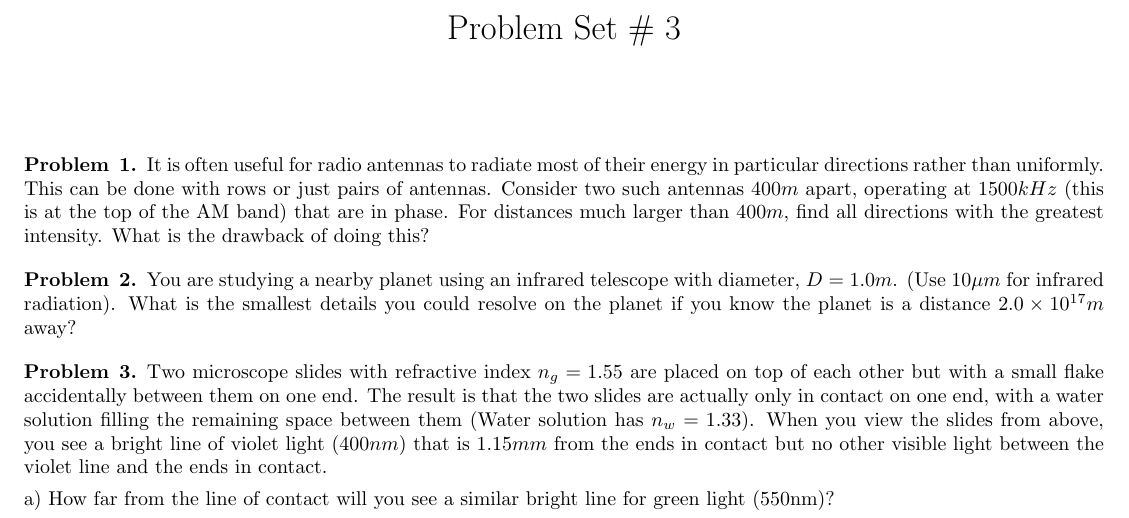
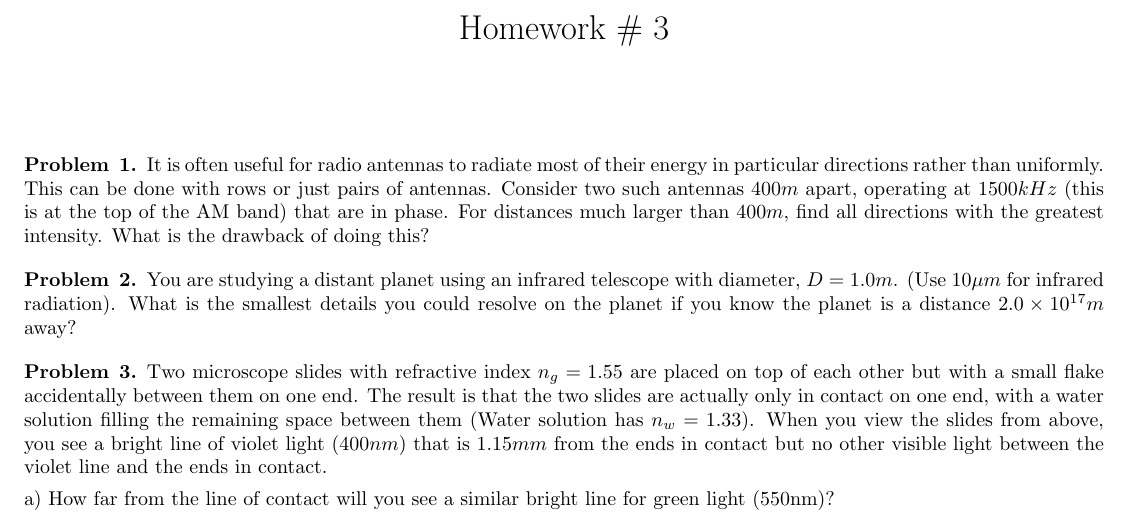
Before and after one commit to Phdntom/latex, a LaTeX problem sheet (HW3.tex): part of the page, cut at the place of the change. Compiled offline with pdfLaTeX.

Commit message:
Update HW3.tex

```diff
--- a/HW3.tex
+++ b/HW3.tex
@@ -8,7 +8,7 @@
 \begin{document}
 %---------------
 %---------------
- \title{Problem Set \# 3}
+ \title{Homework \# 3}
 \date{}
 \maketitle
 
@@ -19,7 +19,7 @@ It is often useful for radio antennas to radiate most of their energy in particu
 
 
 \begin{problem}{2}
-You are studying a nearby planet using an infrared telescope with diameter, $D=1.0m$. (Use $10\mu m$ for infrared radiation). What is the smallest details you could resolve on the planet if you know the planet is a distance $2.0\times10^{17}m$ away?
+You are studying a distant planet using an infrared telescope with diameter, $D=1.0m$. (Use $10\mu m$ for infrared radiation). What is the smallest details you could resolve on the planet if you know the planet is a distance $2.0\times10^{17}m$ away?
 \end{problem}
 
 \begin{problem}{3}
```
